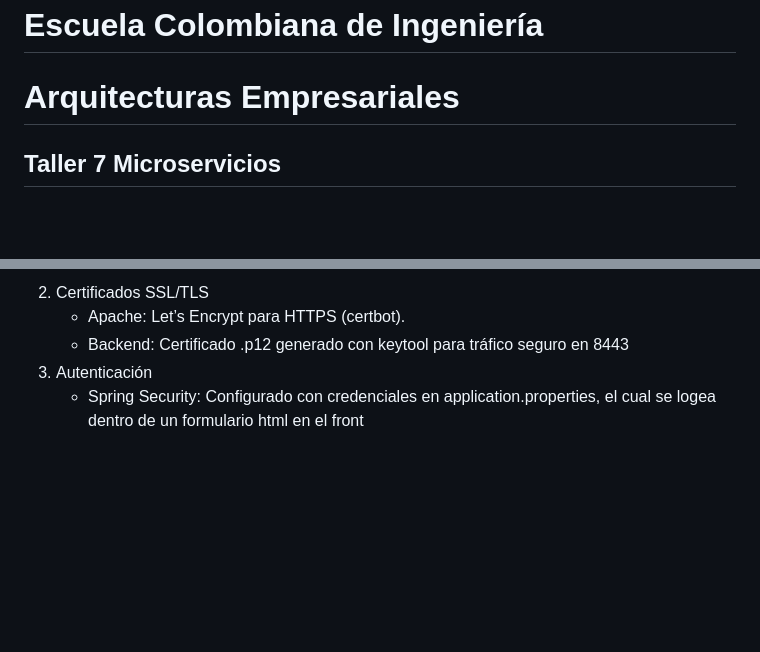
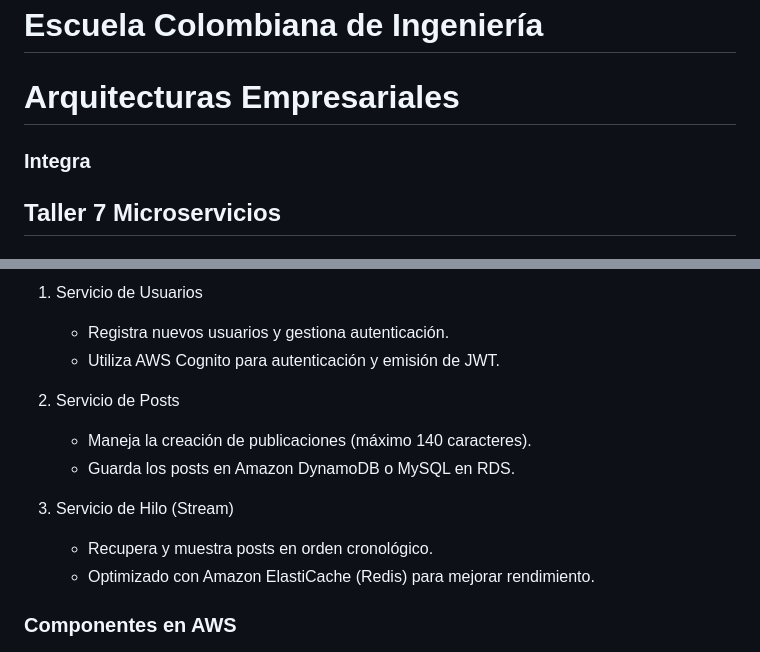
Before and after one commit to tomassuarez49/AREP-LAB08, a Markdown page: README.md, 2 parts joined by grey strips. GitHub-like rendering; blank space fills up the shorter version.

```diff
--- a/README.md
+++ b/README.md
@@ -1,5 +1,7 @@
 # Escuela Colombiana de Ingeniería
 # Arquitecturas Empresariales
+
+### Integra
 
 ## Taller 7 Microservicios
 
@@ -127,6 +83,15 @@ Esta arquitectura implementa una aplicación web segura y escalable en AWS, sepa
 
- 2) Certificados SSL/TLS
-    * Apache: Let’s Encrypt para HTTPS (certbot).
-    * Backend:  Certificado .p12 generado con keytool para tráfico seguro en 8443
- 3) Autenticación
-    * Spring Security: Configurado con credenciales en application.properties, el cual se logea dentro de un formulario html en el front
+1) Servicio de Usuarios
+   * Registra nuevos usuarios y gestiona autenticación.
+   * Utiliza AWS Cognito para autenticación y emisión de JWT.
+
+2) Servicio de Posts
+   * Maneja la creación de publicaciones (máximo 140 caracteres).
+   * Guarda los posts en Amazon DynamoDB o MySQL en RDS.
+
+3) Servicio de Hilo (Stream)
+   * Recupera y muestra posts en orden cronológico.
+   * Optimizado con Amazon ElastiCache (Redis) para mejorar rendimiento.
+
+### Componentes en AWS
+
```
Also changed, not shown: other parts of README.md (+28 -122 lines).
